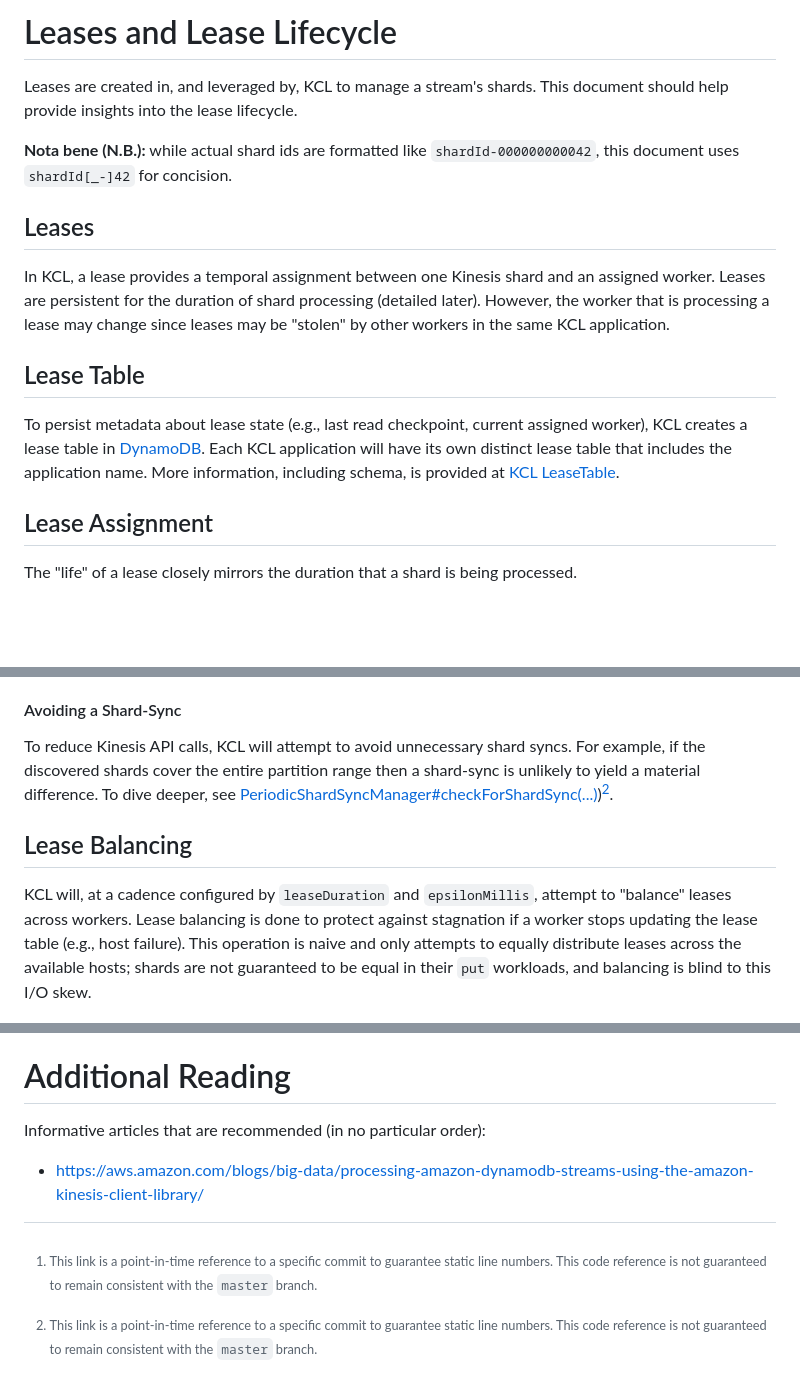
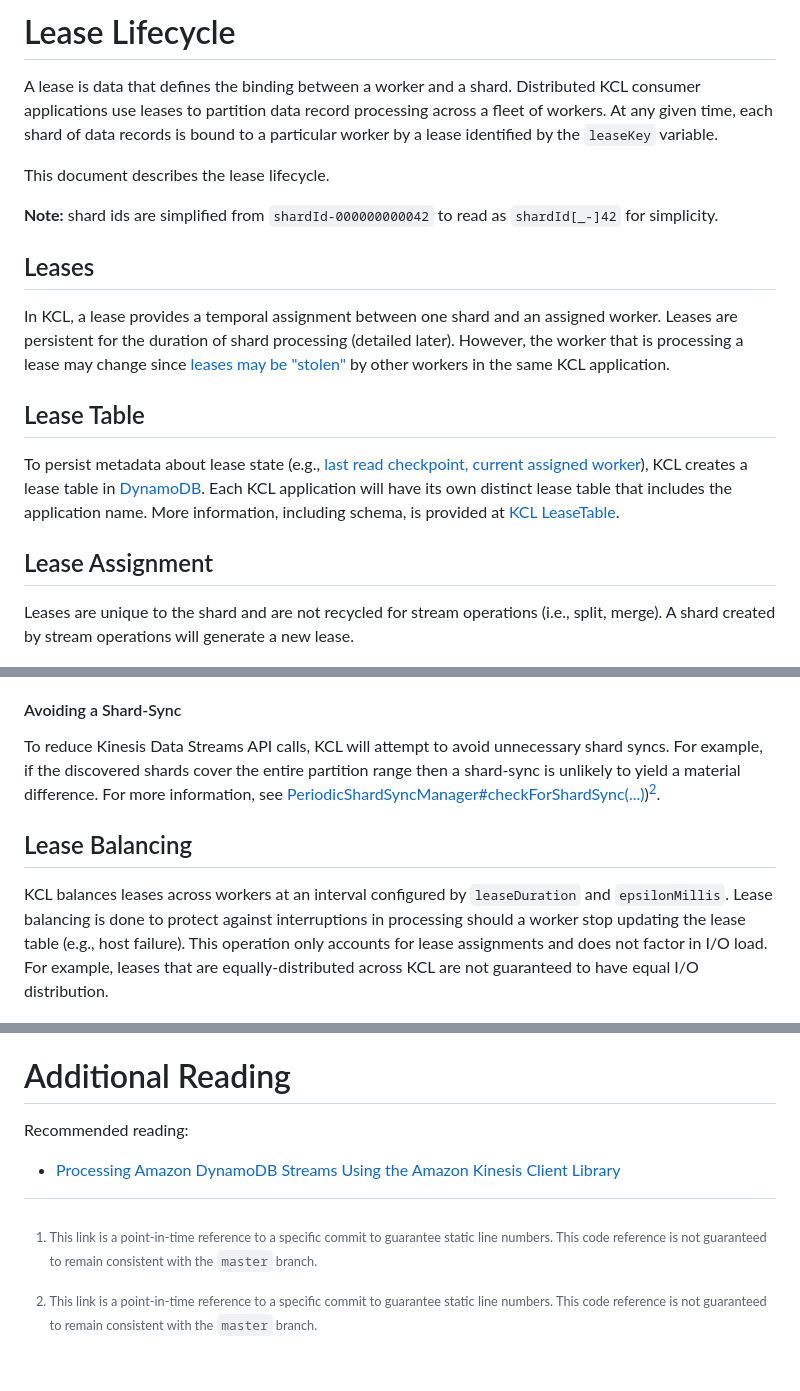
Before and after one commit to awslabs/amazon-kinesis-client, a Markdown page: docs/lease-lifecycle.md, 3 parts joined by grey strips. GitHub-like rendering; blank space fills up the shorter version.

```diff
--- a/docs/leases-and-lease-lifecycle.md
+++ b/docs/lease-lifecycle.md
@@ -1,25 +1,29 @@
-# Leases and Lease Lifecycle
+# Lease Lifecycle
 
-Leases are created in, and leveraged by, KCL to manage a stream's shards.
-This document should help provide insights into the lease lifecycle.
+A lease is data that defines the binding between a worker and a shard.
+Distributed KCL consumer applications use leases to partition data record processing across a fleet of workers.
+At any given time, each shard of data records is bound to a particular worker by a lease identified by the `leaseKey` variable.
 
-**Nota bene (N.B.):** while actual shard ids are formatted like `shardId-000000000042`, this document uses `shardId[_-]42` for concision.
+This document describes the lease lifecycle.
+
+**Note:** shard ids are simplified from `shardId-000000000042` to read as `shardId[_-]42` for simplicity.
 
 ## Leases
 
-In KCL, a lease provides a temporal assignment between one Kinesis shard and an assigned worker.
+In KCL, a lease provides a temporal assignment between one shard and an assigned worker.
 Leases are persistent for the duration of shard processing (detailed later).
-However, the worker that is processing a lease may change since leases may be "stolen" by other workers in the same KCL application.
+However, the worker that is processing a lease may change since [leases may be "stolen"](#lease-balancing) by other workers in the same KCL application.
 
 ## Lease Table
 
-To persist metadata about lease state (e.g., last read checkpoint, current assigned worker), KCL creates a lease table in [DynamoDB][dynamodb].
+To persist metadata about lease state (e.g., [last read checkpoint, current assigned worker][kcl-concepts]), KCL creates a lease table in [DynamoDB][dynamodb].
 Each KCL application will have its own distinct lease table that includes the application name.
 More information, including schema, is provided at [KCL LeaseTable][kcl-leasetable].
 
 ## Lease Assignment
 
-The "life" of a lease closely mirrors the duration that a shard is being processed.
+Leases are unique to the shard and are not recycled for stream operations (i.e., split, merge).
+A shard created by stream operations will generate a new lease.
 
 ![Activity diagram of KCL shard-to-lease assignments.
 shard-0 (lease-0) is unmodified.
@@ -104,17 +119,17 @@ Assuming leases `(4, 5, 7)` already exist, the leases created for an initial pos
 
 #### Avoiding a Shard-Sync
 
-To reduce Kinesis API calls, KCL will attempt to avoid unnecessary shard syncs.
+To reduce Kinesis Data Streams API calls, KCL will attempt to avoid unnecessary shard syncs.
 For example, if the discovered shards cover the entire partition range then a shard-sync is unlikely to yield a material difference.
-To dive deeper, see
+For more information, see
 [PeriodicShardSyncManager#checkForShardSync(...)][periodic-shard-sync-manager-checkforshardsync])[^fixed-commit-footnote].
 
 ## Lease Balancing
 
-KCL will, at a cadence configured by `leaseDuration` and `epsilonMillis`, attempt to "balance" leases across workers.
-Lease balancing is done to protect against stagnation if a worker stops updating the lease table (e.g., host failure).
-This operation is naive and only attempts to equally distribute leases across the available hosts;
-shards are not guaranteed to be equal in their `put` workloads, and balancing is blind to this I/O skew.
+KCL balances leases across workers at an interval configured by `leaseDuration` and `epsilonMillis`.
+Lease balancing is done to protect against interruptions in processing should a worker stop updating the lease table (e.g., host failure).
+This operation only accounts for lease assignments and does not factor in I/O load.
+For example, leases that are equally-distributed across KCL are not guaranteed to have equal I/O distribution.
 
 ![Sequence diagram of the KCL Lease Taking workflow.
 Participants include the LeaseCoordinator, LeaseTaker, LeaseRefresher, and Lease Table (DDB).
@@ -139,8 +154,8 @@ Customers should consider the following trade-offs when configuring the lease-ta
 
 # Additional Reading
 
-Informative articles that are recommended (in no particular order):
-* https://aws.amazon.com/blogs/big-data/processing-amazon-dynamodb-streams-using-the-amazon-kinesis-client-library/
+Recommended reading:
+* [Processing Amazon DynamoDB Streams Using the Amazon Kinesis Client Library](https://aws.amazon.com/blogs/big-data/processing-amazon-dynamodb-streams-using-the-amazon-kinesis-client-library/)
 
 [^fixed-commit-footnote]: This link is a point-in-time reference to a specific commit to guarantee static line numbers.
     This code reference is not guaranteed to remain consistent with the `master` branch.
```
Also changed, not shown: other parts of docs/lease-lifecycle.md (+32 -20 lines), docs/images/lease-shard-sync-initialization.png (added), docs/images/lease-shard-sync-loop.png (added), docs/images/lease-shard-sync.png (deleted), docs/images/lease-taking.png, docs/images/leases-and-mutations.png (deleted), docs/images/leases-and-operations.png (added), 5 other files.
